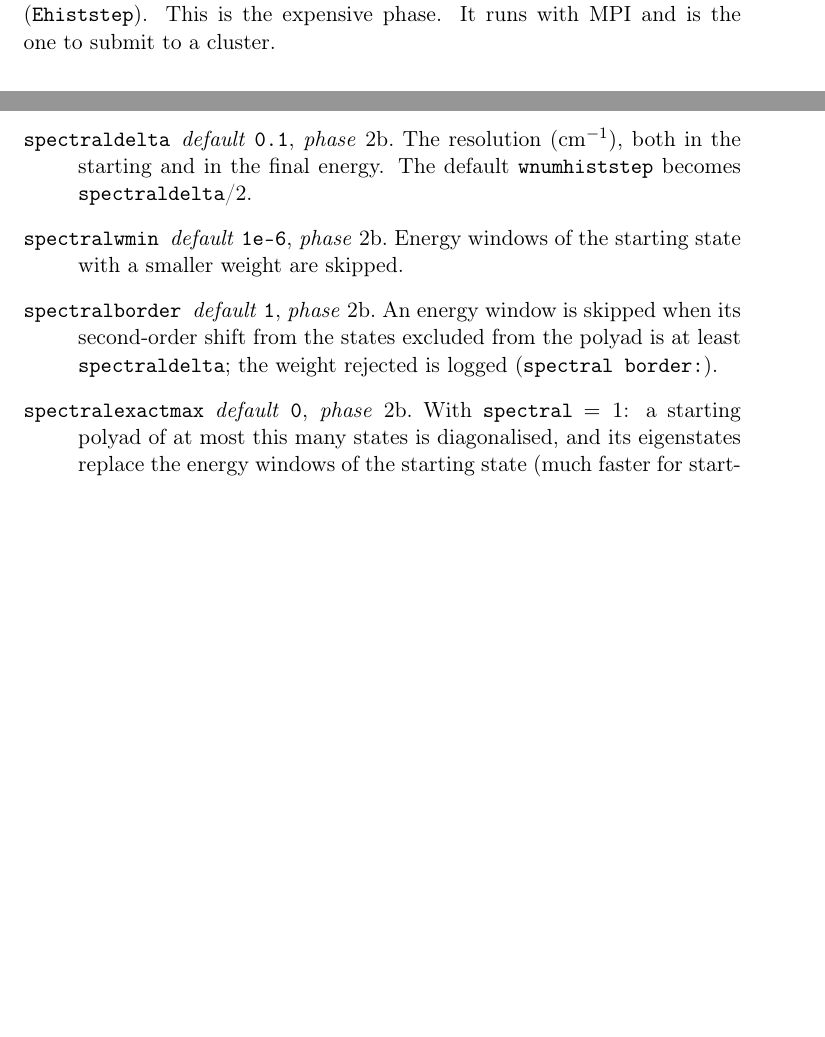
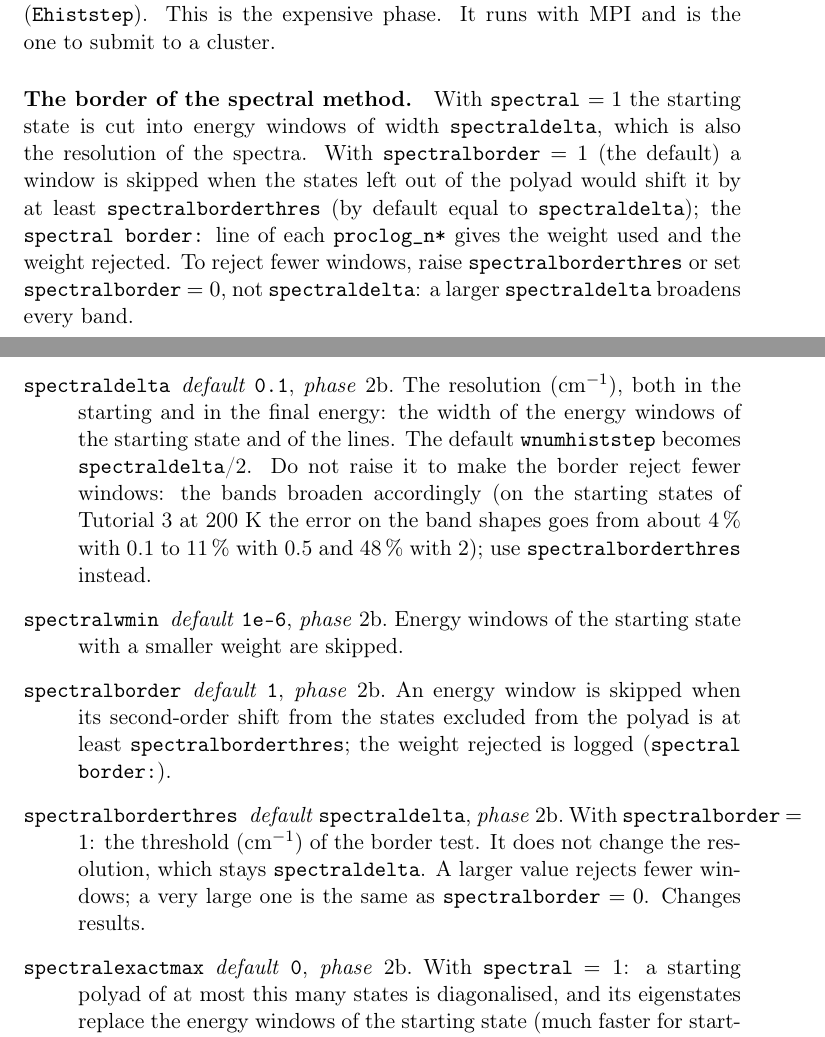
Before and after one commit to gmulas/AnharmoniCaOs-manual, a LaTeX document (manual.tex, which reads chapters/inputs.tex, chapters/workflow.tex): two parts of pages 18 and 66 of 75, joined at a grey line, cut so that both start at the same text, the shorter picture padded with empty space. Compiled offline with pdfLaTeX.

Commit message:
spectralborderthres: the border threshold apart from the resolution
The border test of the spectral method used spectraldelta, which is also
the width of the windows (the resolution). The new option
spectralborderthres (default spectraldelta) sets the threshold alone.
The entry of spectraldelta now says not to raise it to reject fewer
windows (with the shape errors measured on Tutorial 3), and a short
paragraph in the phase 2b section of the workflow says how to make the
border more tolerant.

Code: gmulas/AnharmoniCaOs feature/spectralborderthres. Checked: make pdf.

Co-Authored-By: Claude Opus 5.5 <noreply@anthropic.com>

```diff
--- a/chapters/inputs.tex
+++ b/chapters/inputs.tex
@@ -209,9 +209,10 @@ number) and where it is mentioned or used.
 \subsection*{Spectral method}
 \begin{description}
 \optentry{spectral}{0}{2b}{Kernel polynomial (spectral) method instead of eigenvectors, for every starting state \notes{§12}; it needs \opt{eigensolver}~$=0$ and one MPI process (OpenMP threads with \texttt{OMP\_NUM\_THREADS}). Lines become Gaussians of width about $\opt{spectraldelta}\sqrt2$. Changes results.}
-\optentry{spectraldelta}{0.1}{2b}{The resolution (cm$^{-1}$), both in the starting and in the final energy. The default \opt{wnumhiststep} becomes \opt{spectraldelta}/2.}
+\optentry{spectraldelta}{0.1}{2b}{The resolution (cm$^{-1}$), both in the starting and in the final energy: the width of the energy windows of the starting state and of the lines. The default \opt{wnumhiststep} becomes \opt{spectraldelta}/2. Do not raise it to make the border reject fewer windows: the bands broaden accordingly (on the starting states of Tutorial~3 at 200~K the error on the band shapes goes from about 4\,\% with 0.1 to 11\,\% with 0.5 and 48\,\% with 2); use \opt{spectralborderthres} instead.}
 \optentry{spectralwmin}{1e-6}{2b}{Energy windows of the starting state with a smaller weight are skipped.}
-\optentry{spectralborder}{1}{2b}{An energy window is skipped when its second-order shift from the states excluded from the polyad is at least \opt{spectraldelta}; the weight rejected is logged (\texttt{spectral border:}).}
+\optentry{spectralborder}{1}{2b}{An energy window is skipped when its second-order shift from the states excluded from the polyad is at least \opt{spectralborderthres}; the weight rejected is logged (\texttt{spectral border:}).}
+\optentry{spectralborderthres}{spectraldelta}{2b}{With \opt{spectralborder}~$=1$: the threshold (cm$^{-1}$) of the border test. It does not change the resolution, which stays \opt{spectraldelta}. A larger value rejects fewer windows; a very large one is the same as \opt{spectralborder}~$=0$. Changes results.}
 \optentry{spectralexactmax}{0}{2b}{With \opt{spectral}~$=1$: a starting polyad of at most this many states is diagonalised, and its eigenstates replace the energy windows of the starting state (much faster for starting states in small polyads, such as the ground state). The destination polyads are still treated spectrally. Changes the spectra within the resolution; 0 switches it off.}
 \optentry{spectralteams}{0}{2b}{1: the largest destination polyads run at the same time in teams of threads. A performance option; it does not change the histograms.}
 \end{description}
--- a/chapters/workflow.tex
+++ b/chapters/workflow.tex
@@ -119,3 +119,14 @@ transitions and adds them to the histograms \file{hist\_abs\_*} and
 \file{hist\_ems\_*}. These are binned in wavenumber (\opt{wnumhiststep})
 and in the energy of the starting state (\opt{Ehiststep}). This is the
 expensive phase. It runs with MPI and is the one to submit to a cluster.
+
+\paragraph{The border of the spectral method.} With \opt{spectral}~$=1$
+the starting state is cut into energy windows of width
+\opt{spectraldelta}, which is also the resolution of the spectra. With
+\opt{spectralborder}~$=1$ (the default) a window is skipped when the
+states left out of the polyad would shift it by at least
+\opt{spectralborderthres} (by default equal to \opt{spectraldelta}); the
+\texttt{spectral border:} line of each \file{proclog\_n*} gives the weight
+used and the weight rejected. To reject fewer windows, raise
+\opt{spectralborderthres} or set \opt{spectralborder}~$=0$, not
+\opt{spectraldelta}: a larger \opt{spectraldelta} broadens every band.
```
